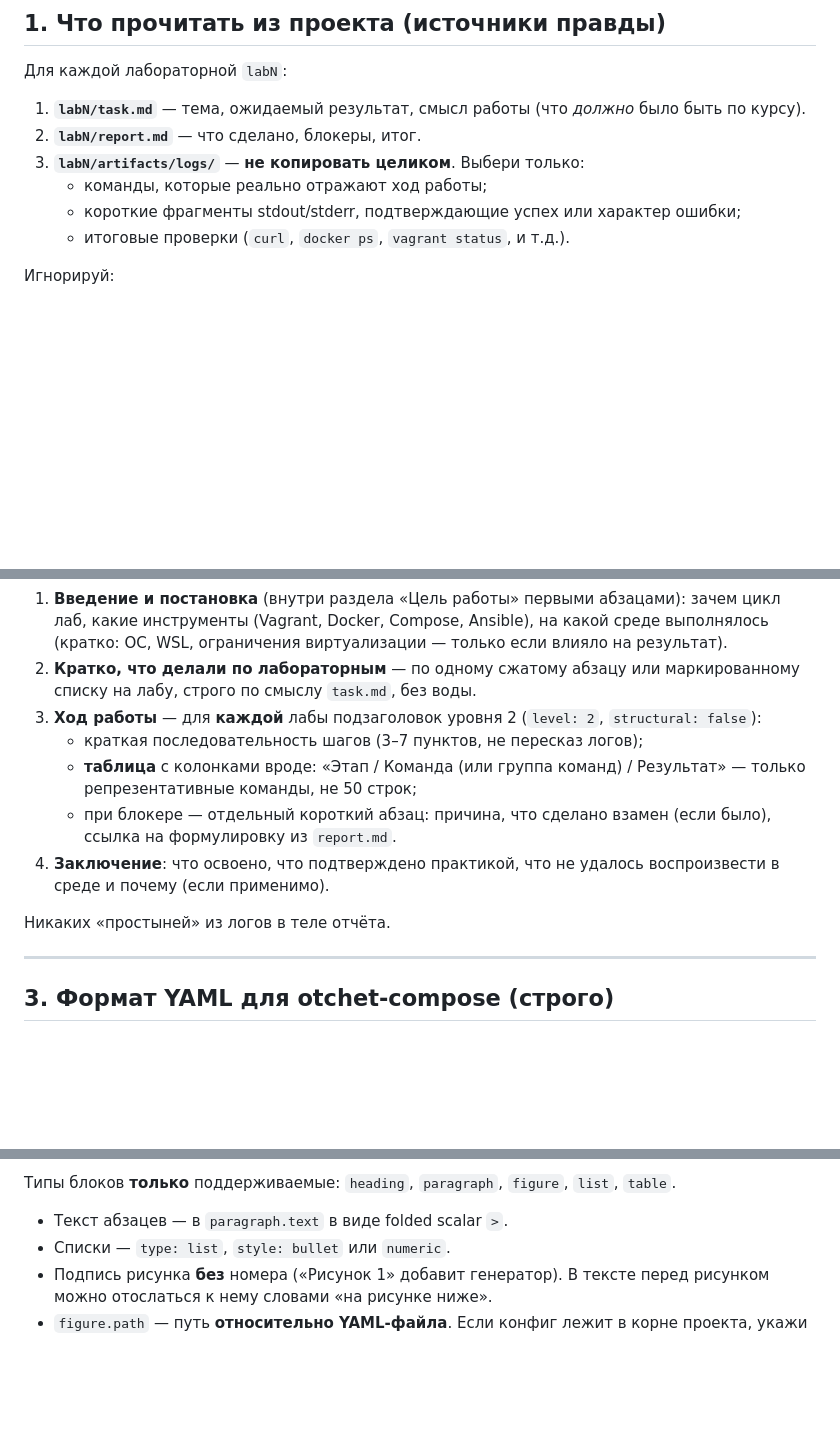
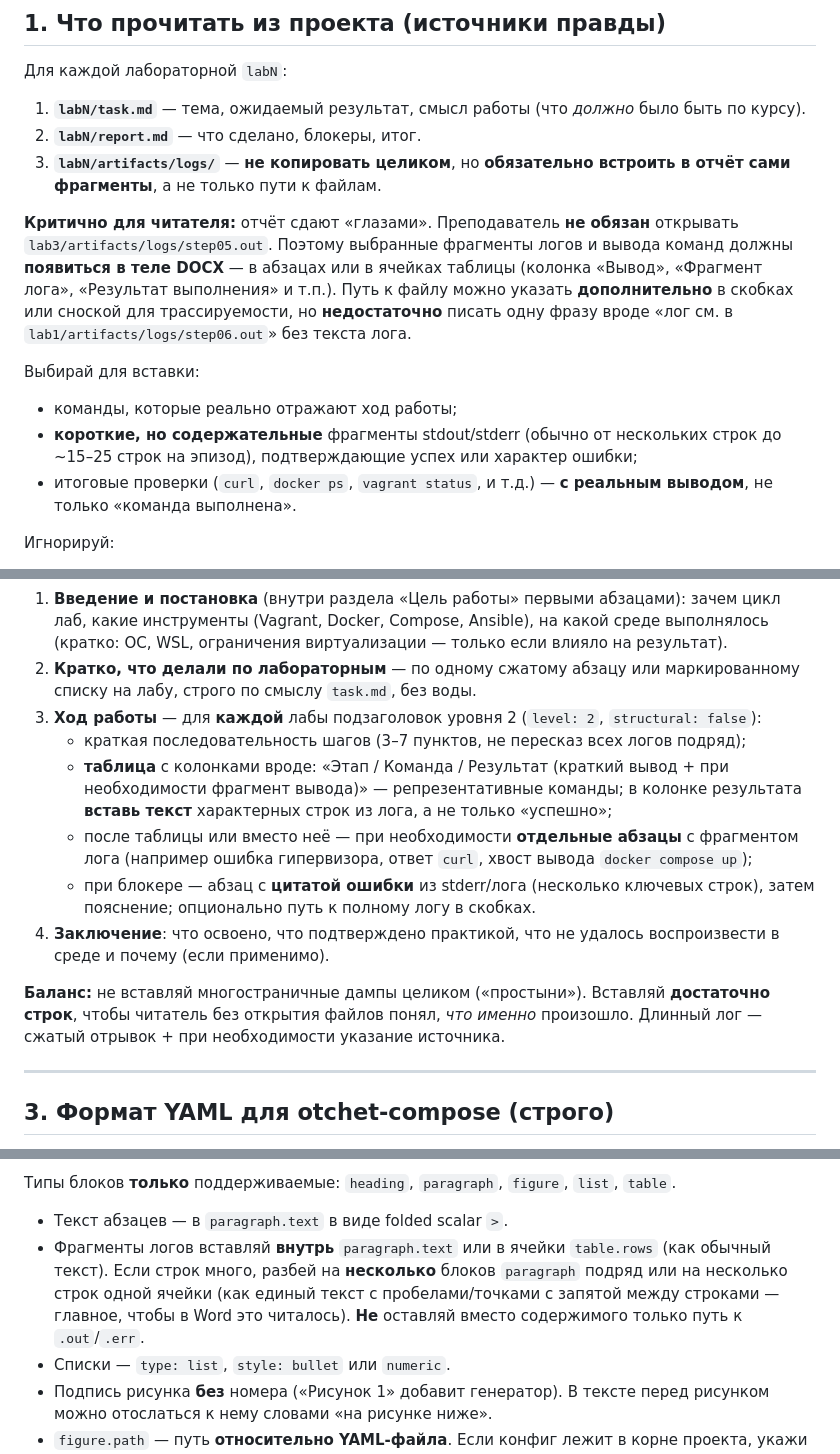
Before and after one commit to zulvit/infra-course-labs, a Markdown page: CODEX_OTCHET_PROMPT.md, 3 parts joined by grey strips. Drawn GitHub-style; blank space fills up the shorter version.

Commit message:
CODEX_OTCHET_PROMPT: require inline log excerpts in DOCX, not paths only
Made-with: Cursor

```diff
--- a/CODEX_OTCHET_PROMPT.md
+++ b/CODEX_OTCHET_PROMPT.md
@@ -50,10 +50,14 @@ otchet-compose gen
 
 1. **`labN/task.md`** — тема, ожидаемый результат, смысл работы (что *должно* было быть по курсу).
 2. **`labN/report.md`** — что сделано, блокеры, итог.
-3. **`labN/artifacts/logs/`** — **не копировать целиком**. Выбери только:
+3. **`labN/artifacts/logs/`** — **не копировать целиком**, но **обязательно встроить в отчёт сами фрагменты**, а не только пути к файлам.
+
+**Критично для читателя:** отчёт сдают «глазами». Преподаватель **не обязан** открывать `lab3/artifacts/logs/step05.out`. Поэтому выбранные фрагменты логов и вывода команд должны **появиться в теле DOCX** — в абзацах или в ячейках таблицы (колонка «Вывод», «Фрагмент лога», «Результат выполнения» и т.п.). Путь к файлу можно указать **дополнительно** в скобках или сноской для трассируемости, но **недостаточно** писать одну фразу вроде «лог см. в `lab1/artifacts/logs/step06.out`» без текста лога.
+
+Выбирай для вставки:
    - команды, которые реально отражают ход работы;
-   - короткие фрагменты stdout/stderr, подтверждающие успех или характер ошибки;
-   - итоговые проверки (`curl`, `docker ps`, `vagrant status`, и т.д.).
+   - **короткие, но содержательные** фрагменты stdout/stderr (обычно от нескольких строк до ~15–25 строк на эпизод), подтверждающие успех или характер ошибки;
+   - итоговые проверки (`curl`, `docker ps`, `vagrant status`, и т.д.) — **с реальным выводом**, не только «команда выполнена».
 
 Игнорируй:
 
@@ -74,12 +78,13 @@ otchet-compose gen
 1. **Введение и постановка** (внутри раздела «Цель работы» первыми абзацами): зачем цикл лаб, какие инструменты (Vagrant, Docker, Compose, Ansible), на какой среде выполнялось (кратко: ОС, WSL, ограничения виртуализации — только если влияло на результат).
 2. **Кратко, что делали по лабораторным** — по одному сжатому абзацу или маркированному списку на лабу, строго по смыслу `task.md`, без воды.
 3. **Ход работы** — для **каждой** лабы подзаголовок уровня 2 (`level: 2`, `structural: false`):
-   - краткая последовательность шагов (3–7 пунктов, не пересказ логов);
-   - **таблица** с колонками вроде: «Этап / Команда (или группа команд) / Результат» — только репрезентативные команды, не 50 строк;
-   - при блокере — отдельный короткий абзац: причина, что сделано взамен (если было), ссылка на формулировку из `report.md`.
+   - краткая последовательность шагов (3–7 пунктов, не пересказ всех логов подряд);
+   - **таблица** с колонками вроде: «Этап / Команда / Результат (краткий вывод + при необходимости фрагмент вывода)» — репрезентативные команды; в колонке результата **вставь текст** характерных строк из лога, а не только «успешно»;
+   - после таблицы или вместо неё — при необходимости **отдельные абзацы** с фрагментом лога (например ошибка гипервизора, ответ `curl`, хвост вывода `docker compose up`);
+   - при блокере — абзац с **цитатой ошибки** из stderr/лога (несколько ключевых строк), затем пояснение; опционально путь к полному логу в скобках.
 4. **Заключение**: что освоено, что подтверждено практикой, что не удалось воспроизвести в среде и почему (если применимо).
 
-Никаких «простыней» из логов в теле отчёта.
+**Баланс:** не вставляй многостраничные дампы целиком («простыни»). Вставляй **достаточно строк**, чтобы читатель без открытия файлов понял, *что именно* произошло. Длинный лог — сжатый отрывок + при необходимости указание источника.
 
 ---
 
@@ -104,6 +109,7 @@ otchet-compose gen
 Типы блоков **только** поддерживаемые: `heading`, `paragraph`, `figure`, `list`, `table`.
 
 - Текст абзацев — в `paragraph.text` в виде folded scalar `>`.
+- Фрагменты логов вставляй **внутрь** `paragraph.text` или в ячейки `table.rows` (как обычный текст). Если строк много, разбей на **несколько** блоков `paragraph` подряд или на несколько строк одной ячейки (как единый текст с пробелами/точками с запятой между строками — главное, чтобы в Word это читалось). **Не** оставляй вместо содержимого только путь к `.out`/`.err`.
 - Списки — `type: list`, `style: bullet` или `numeric`.
 - Подпись рисунка **без** номера («Рисунок 1» добавит генератор). В тексте перед рисунком можно отослаться к нему словами «на рисунке ниже».
 - `figure.path` — путь **относительно YAML-файла**. Если конфиг лежит в корне проекта, укажи например `./lab5/assets/screenshots/step01.png`. Если файла нет — блок `figure` без `path` (будет placeholder).
```
Also changed, not shown: other parts of CODEX_OTCHET_PROMPT.md (+1 -0 lines).
